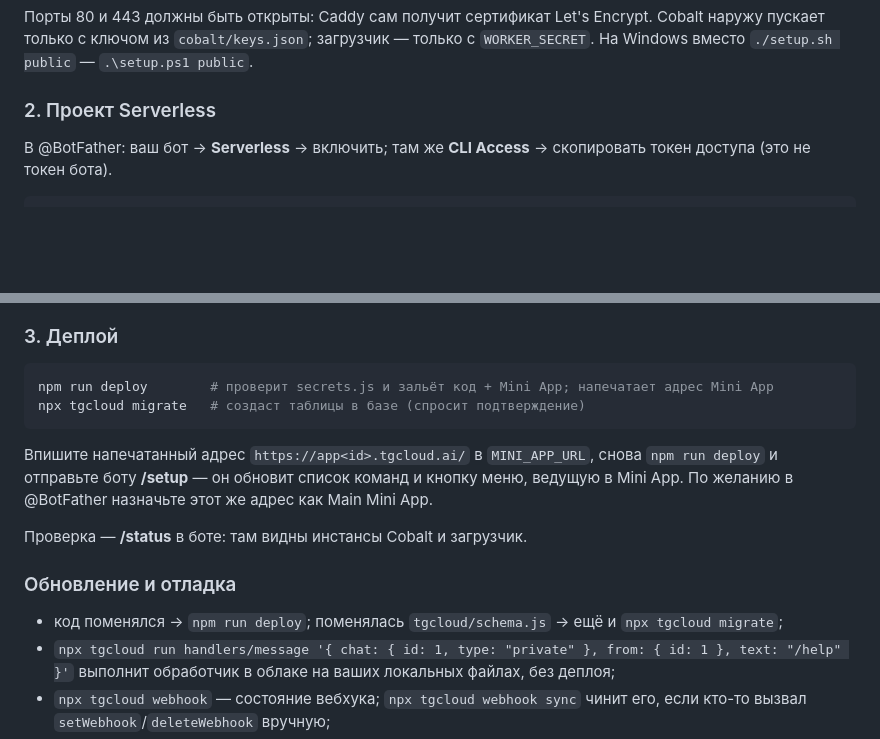
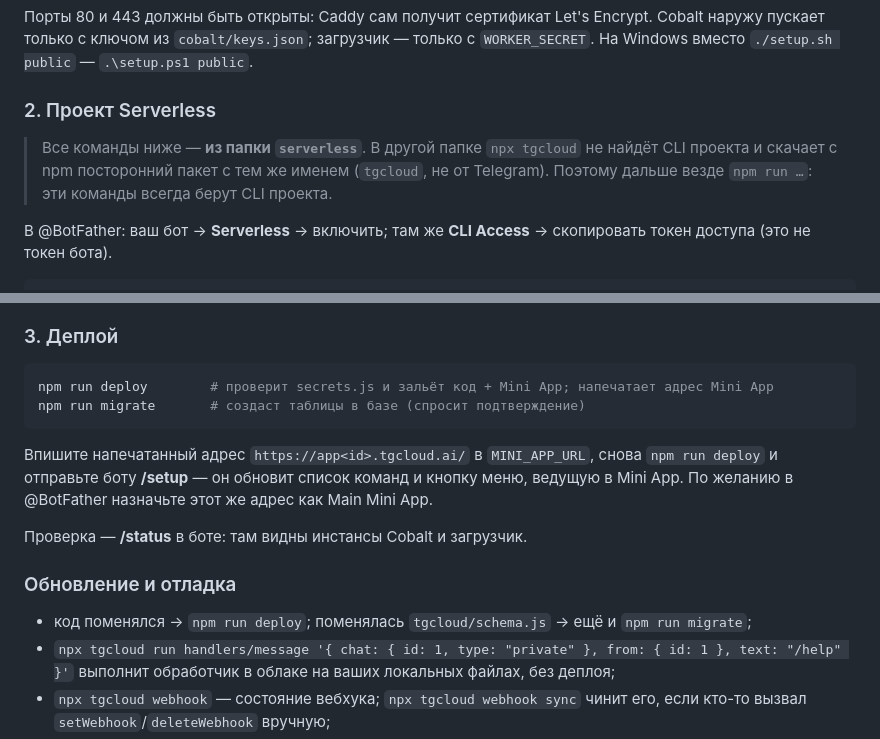
Before and after one commit to ksder-byte/youtube, a Markdown page: README.md, 2 parts joined by grey strips. Drawn GitHub-style; blank space fills up the shorter version.

Commit message:
README: run the tgcloud CLI through npm scripts
Outside serverless/, 'npx tgcloud' does not see the project's @tgcloud/cli
and fetches an unrelated 2023 npm package that happens to be called tgcloud.
Point every step at npm run (deploy, migrate), which always uses the
project's CLI, and say where to run them.

Co-Authored-By: Claude Opus 5.5 <noreply@anthropic.com>
Claude-Session: https://claude.ai/code/session_01V5UcJLYmmPbGZYXobwKQT5

````diff
--- a/README.md
+++ b/README.md
@@ -111,6 +111,11 @@ Cobalt наружу пускает только с ключом из `cobalt/key
 
 ### 2. Проект Serverless
 
+> Все команды ниже — **из папки `serverless`**. В другой папке `npx tgcloud`
+> не найдёт CLI проекта и скачает с npm посторонний пакет с тем же именем
+> (`tgcloud`, не от Telegram). Поэтому дальше везде `npm run …`: эти команды
+> всегда берут CLI проекта.
+
 В @BotFather: ваш бот → **Serverless** → включить; там же **CLI Access** →
 скопировать токен доступа (это не токен бота).
 
@@ -141,7 +146,7 @@ export default {
 
 ```bash
 npm run deploy        # проверит secrets.js и зальёт код + Mini App; напечатает адрес Mini App
-npx tgcloud migrate   # создаст таблицы в базе (спросит подтверждение)
+npm run migrate       # создаст таблицы в базе (спросит подтверждение)
 ```
 
 Впишите напечатанный адрес `https://app<id>.tgcloud.ai/` в `MINI_APP_URL`,
@@ -154,7 +159,7 @@ npx tgcloud migrate   # создаст таблицы в базе (спроси
 ### Обновление и отладка
 
 - код поменялся → `npm run deploy`; поменялась `tgcloud/schema.js` → ещё и
-  `npx tgcloud migrate`;
+  `npm run migrate`;
 - `npx tgcloud run handlers/message '{ chat: { id: 1, type: "private" }, from: { id: 1 }, text: "/help" }'`
   выполнит обработчик в облаке на ваших локальных файлах, без деплоя;
 - `npx tgcloud webhook` — состояние вебхука; `npx tgcloud webhook sync` чинит
````
